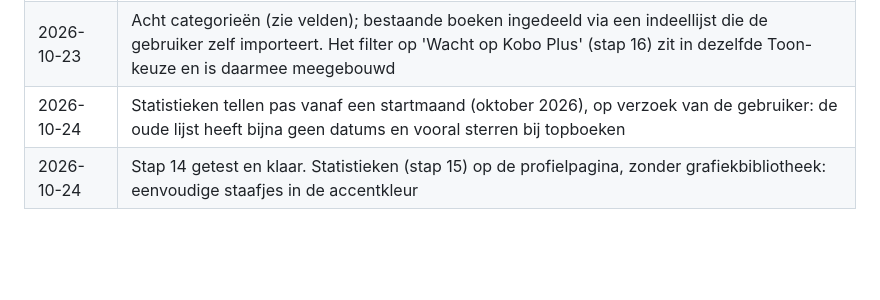
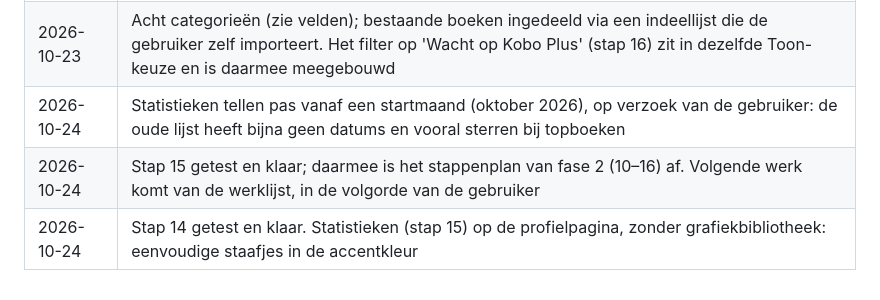
Before and after one commit to wfrd1978/boeken-app, a Markdown page: SPEC.md, the part around the change. Rendered like a GitHub page; blank space fills up the shorter version.

Commit message:
Stap 15: statistieken klaar, stappenplan fase 2 afgerond
Co-Authored-By: Claude Opus 5.5 <noreply@anthropic.com>
Claude-Session: https://claude.ai/code/session_013cYD8tQR5LNYySVuVo5SHj

```diff
--- a/SPEC.md
+++ b/SPEC.md
@@ -123,4 +123,5 @@ Fase 2: startscherm, synopsis en profiel zijn klaar (stap 10–12); boekentips (
 | 2026-10-23 | Categorieën toegevoegd aan het plan (stap 14), vóór de statistieken |
 | 2026-10-23 | Acht categorieën (zie velden); bestaande boeken ingedeeld via een indeellijst die de gebruiker zelf importeert. Het filter op 'Wacht op Kobo Plus' (stap 16) zit in dezelfde Toon-keuze en is daarmee meegebouwd |
 | 2026-10-24 | Statistieken tellen pas vanaf een startmaand (oktober 2026), op verzoek van de gebruiker: de oude lijst heeft bijna geen datums en vooral sterren bij topboeken |
+| 2026-10-24 | Stap 15 getest en klaar; daarmee is het stappenplan van fase 2 (10–16) af. Volgende werk komt van de werklijst, in de volgorde van de gebruiker |
 | 2026-10-24 | Stap 14 getest en klaar. Statistieken (stap 15) op de profielpagina, zonder grafiekbibliotheek: eenvoudige staafjes in de accentkleur |
```
